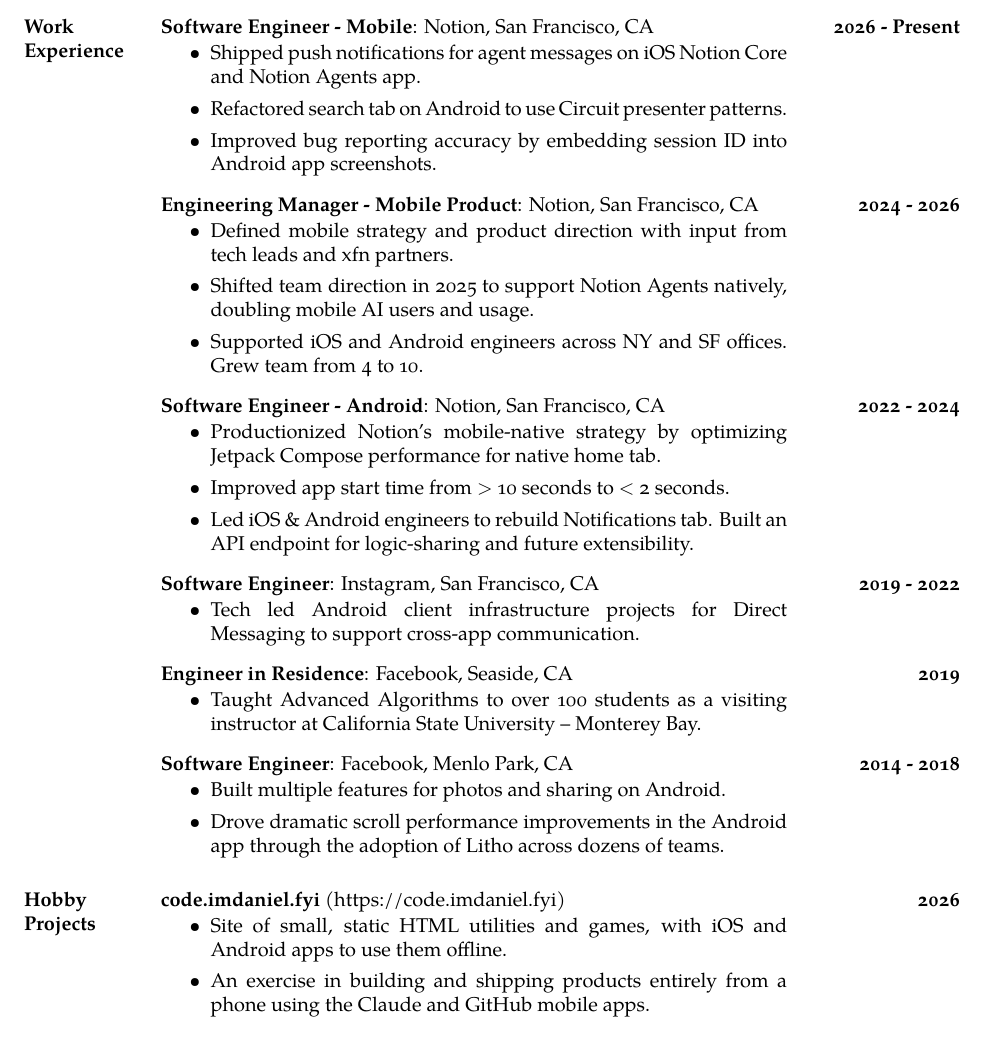
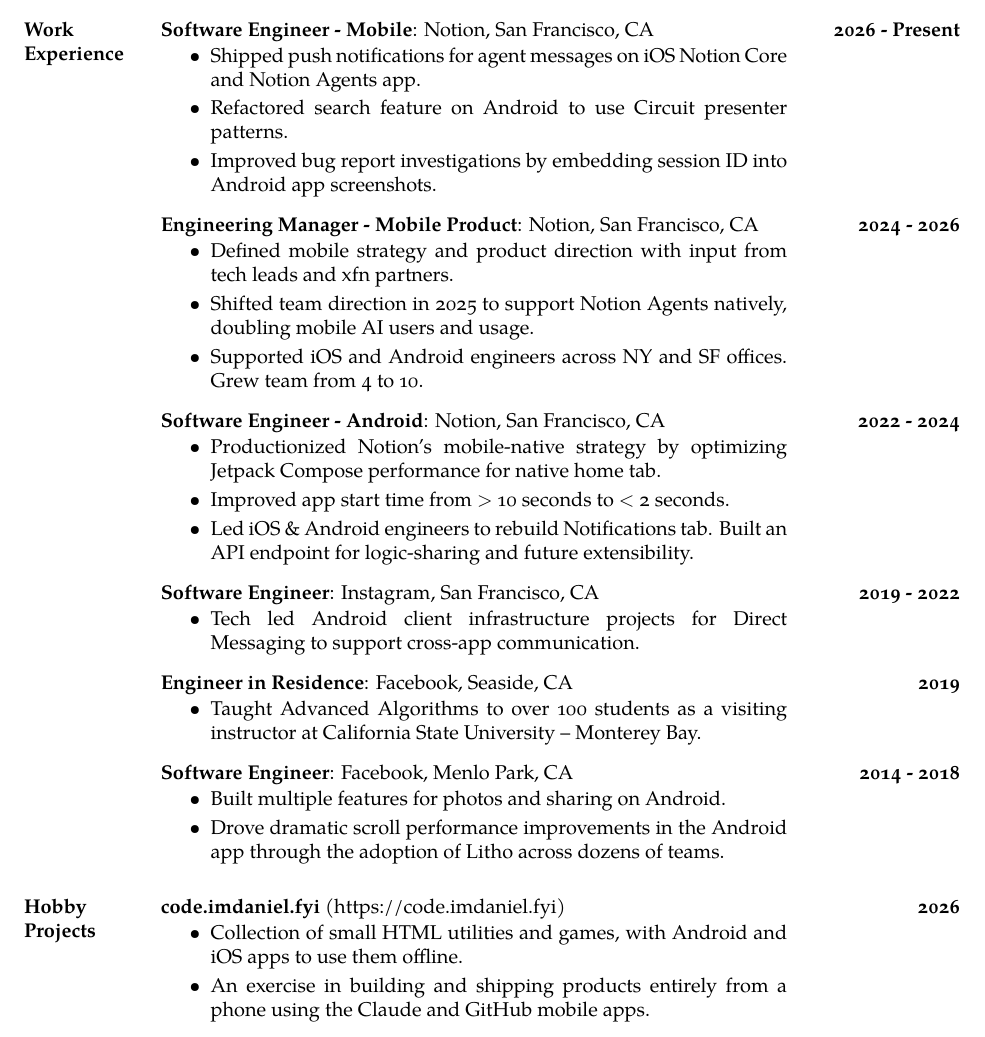
Before and after one commit to dsyang/resume, a LaTeX CV (resume.tex): part of the page, cut so that both start at the same text. Compiled offline with XeLaTeX.

Commit message:
Tighten Notion mobile bullets and code.imdaniel.fyi description
Co-Authored-By: Claude Sonnet 5 <noreply@anthropic.com>

```diff
--- a/resume.tex
+++ b/resume.tex
@@ -92,8 +92,8 @@
 \begin{jobentry}{\textbf{Software Engineer - Mobile}: Notion, San Francisco, CA}{2026 - Present}
   \begin{itemize}
       \item Shipped push notifications for agent messages on iOS Notion Core and Notion Agents app.
-      \item Refactored search tab on Android to use Circuit presenter patterns.
-      \item Improved bug reporting accuracy by embedding session ID into Android app screenshots.
+      \item Refactored search feature on Android to use Circuit presenter patterns.
+      \item Improved bug report investigations by embedding session ID into Android app screenshots.
   \end{itemize}
 \end{jobentry}
 
@@ -137,7 +137,7 @@
 
 \begin{jobentry}{\textbf{code.imdaniel.fyi} (https://code.imdaniel.fyi)}{2026}
   \begin{itemize}
-    \item Site of small, static HTML utilities and games, with iOS and Android apps to use them offline.
+    \item Collection of small HTML utilities and games, with Android and iOS apps to use them offline.
     \item An exercise in building and shipping products entirely from a phone using the Claude and GitHub mobile apps.
   \end{itemize}
 \end{jobentry}
```
